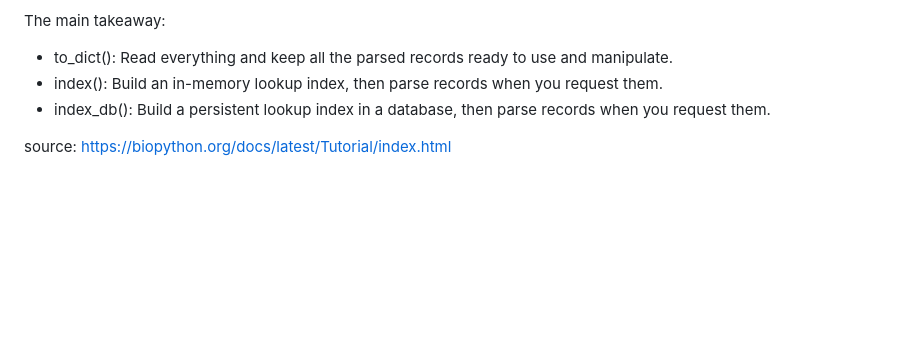
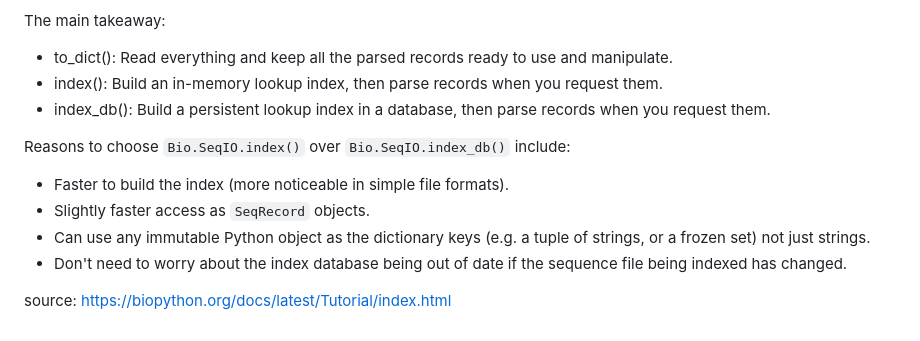
Before and after one commit to putriimnida/bioinfo-journal, a Markdown page: python/biopython.md, the part around the change. Rendered like a GitHub page; blank space fills up the shorter version.

Commit message:
Reasons to choose Bio.SeqIO.index() over Bio.SeqIO.index_db()

```diff
--- a/python/biopython.md
+++ b/python/biopython.md
@@ -1529,4 +1529,10 @@ The main takeaway:
 - index(): Build an in-memory lookup index, then parse records when you request them.
 - index_db(): Build a persistent lookup index in a database, then parse records when you request them.
 
+Reasons to choose `Bio.SeqIO.index()` over `Bio.SeqIO.index_db()` include:<br>
+- Faster to build the index (more noticeable in simple file formats).
+- Slightly faster access as `SeqRecord` objects.
+- Can use any immutable Python object as the dictionary keys (e.g. a tuple of strings, or a frozen set) not just strings.
+- Don't need to worry about the index database being out of date if the sequence file being indexed has changed.
+
 source: https://biopython.org/docs/latest/Tutorial/index.html
```
